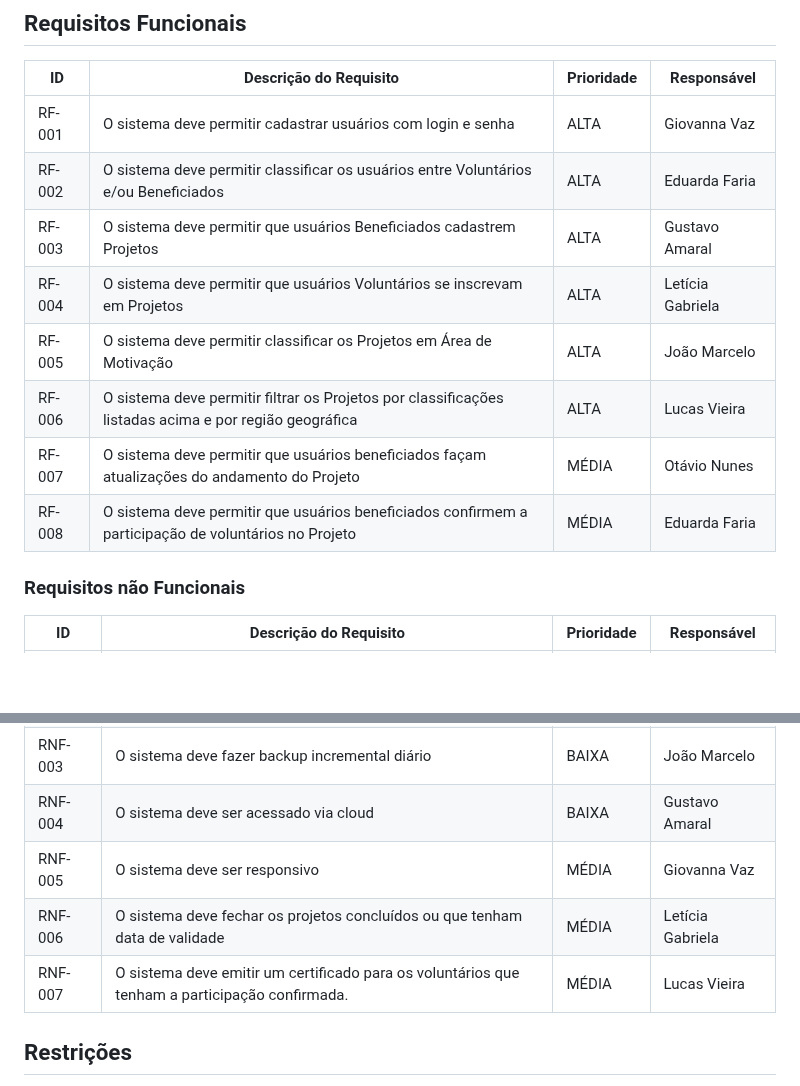
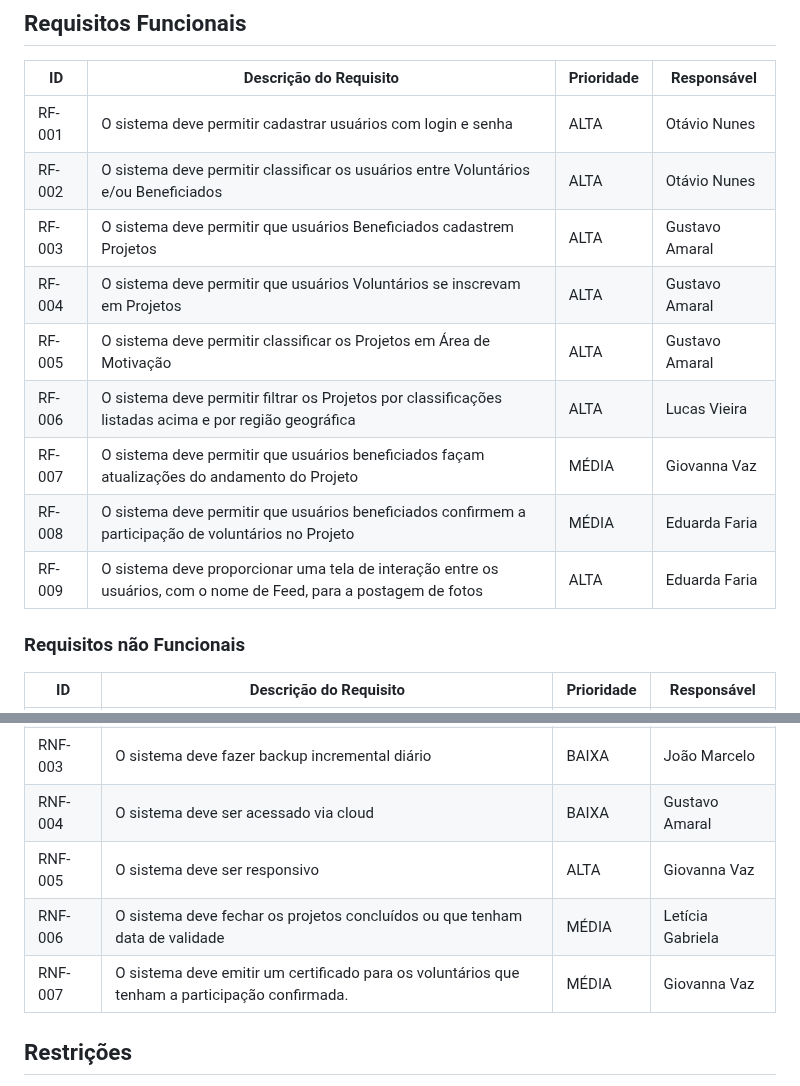
Before and after one commit to ICEI-PUC-Minas-PBR-SI/pbr-si-2023-1-p1-proj-web-g6-grupo-6, a Markdown page: docs/especification.md, 2 parts joined by grey strips. Drawn GitHub-style; blank space fills up the shorter version.

Commit message:
Alterando informações e corrigindo erros

```diff
--- a/docs/especification.md
+++ b/docs/especification.md
@@ -40,14 +40,15 @@ Gabriela está procurando por uma aplicação que ofereça uma ampla variedade d
 ## Requisitos Funcionais
 |ID    | Descrição do Requisito  | Prioridade | Responsável |
 |------|-----------------------------------------|----| ----|
-|RF-001| O sistema deve permitir cadastrar usuários com login e senha|  ALTA | Giovanna Vaz |
-|RF-002| O sistema deve permitir classificar os usuários entre Voluntários e/ou Beneficiados | ALTA | Eduarda Faria |
+|RF-001| O sistema deve permitir cadastrar usuários com login e senha|  ALTA | Otávio Nunes |
+|RF-002| O sistema deve permitir classificar os usuários entre Voluntários e/ou Beneficiados | ALTA | Otávio Nunes |
 |RF-003| O sistema deve permitir que usuários Beneficiados cadastrem Projetos | ALTA | Gustavo Amaral |
-|RF-004| O sistema deve permitir que usuários Voluntários se inscrevam em Projetos |  ALTA | Letícia Gabriela |
-|RF-005| O sistema deve permitir classificar os Projetos em Área de Motivação | ALTA | João Marcelo |
+|RF-004| O sistema deve permitir que usuários Voluntários se inscrevam em Projetos |  ALTA | Gustavo Amaral |
+|RF-005| O sistema deve permitir classificar os Projetos em Área de Motivação | ALTA | Gustavo Amaral |
 |RF-006| O sistema deve permitir filtrar os Projetos por classificações listadas acima e por região geográfica | ALTA | Lucas Vieira |
-|RF-007| O sistema deve permitir que usuários beneficiados façam atualizações do andamento do Projeto | MÉDIA | Otávio Nunes |
+|RF-007| O sistema deve permitir que usuários beneficiados façam atualizações do andamento do Projeto | MÉDIA | Giovanna Vaz |
 |RF-008| O sistema deve permitir que usuários beneficiados confirmem a participação de voluntários no Projeto | MÉDIA | Eduarda Faria |
+|RF-009| O sistema deve proporcionar uma tela de interação entre os usuários, com o nome de Feed, para a postagem de fotos | ALTA | Eduarda Faria |
 
 ### Requisitos não Funcionais
 |ID    | Descrição do Requisito  | Prioridade | Responsável |
@@ -56,9 +57,9 @@ Gabriela está procurando por uma aplicação que ofereça uma ampla variedade d
 |RMF-002| O sistema deve abrir o login em 5s | BAIXA | Letícia Gabriela |
 |RNF-003| O sistema deve fazer backup incremental diário| BAIXA | João Marcelo |
 |RNF-004| O sistema deve ser acessado via cloud | BAIXA | Gustavo Amaral |
-|RNF-005| O sistema deve ser responsivo | MÉDIA | Giovanna Vaz |
+|RNF-005| O sistema deve ser responsivo | ALTA | Giovanna Vaz |
 |RNF-006| O sistema deve fechar os projetos concluídos ou que tenham data de validade | MÉDIA | Letícia Gabriela |
-|RNF-007| O sistema deve emitir um certificado para os voluntários que tenham a participação confirmada. |MÉDIA| Lucas Vieira |
+|RNF-007| O sistema deve emitir um certificado para os voluntários que tenham a participação confirmada. |MÉDIA| Giovanna Vaz |
 
 ## Restrições
 •	O projeto deverá ser entregue até o final do semestre;<br />
```
